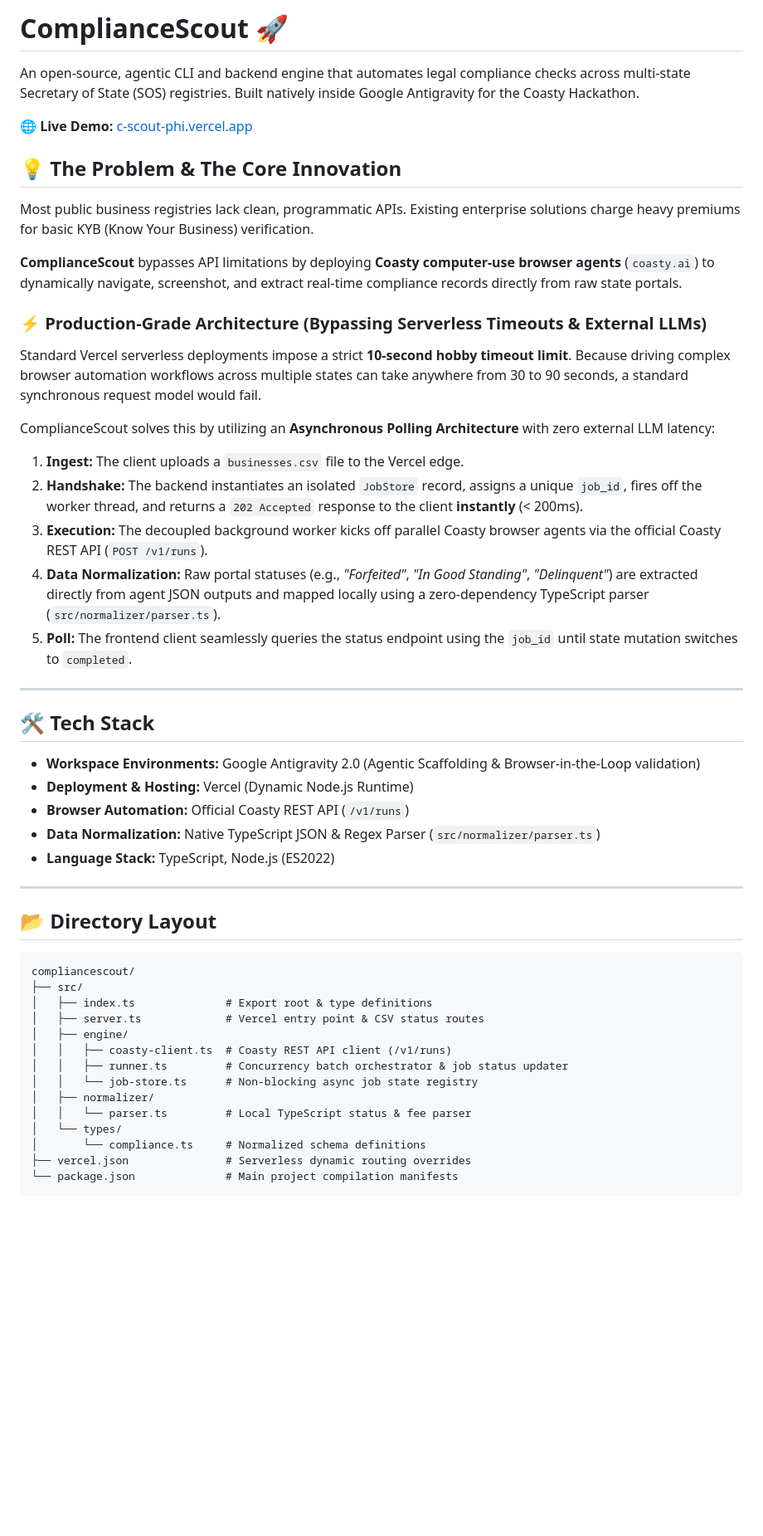
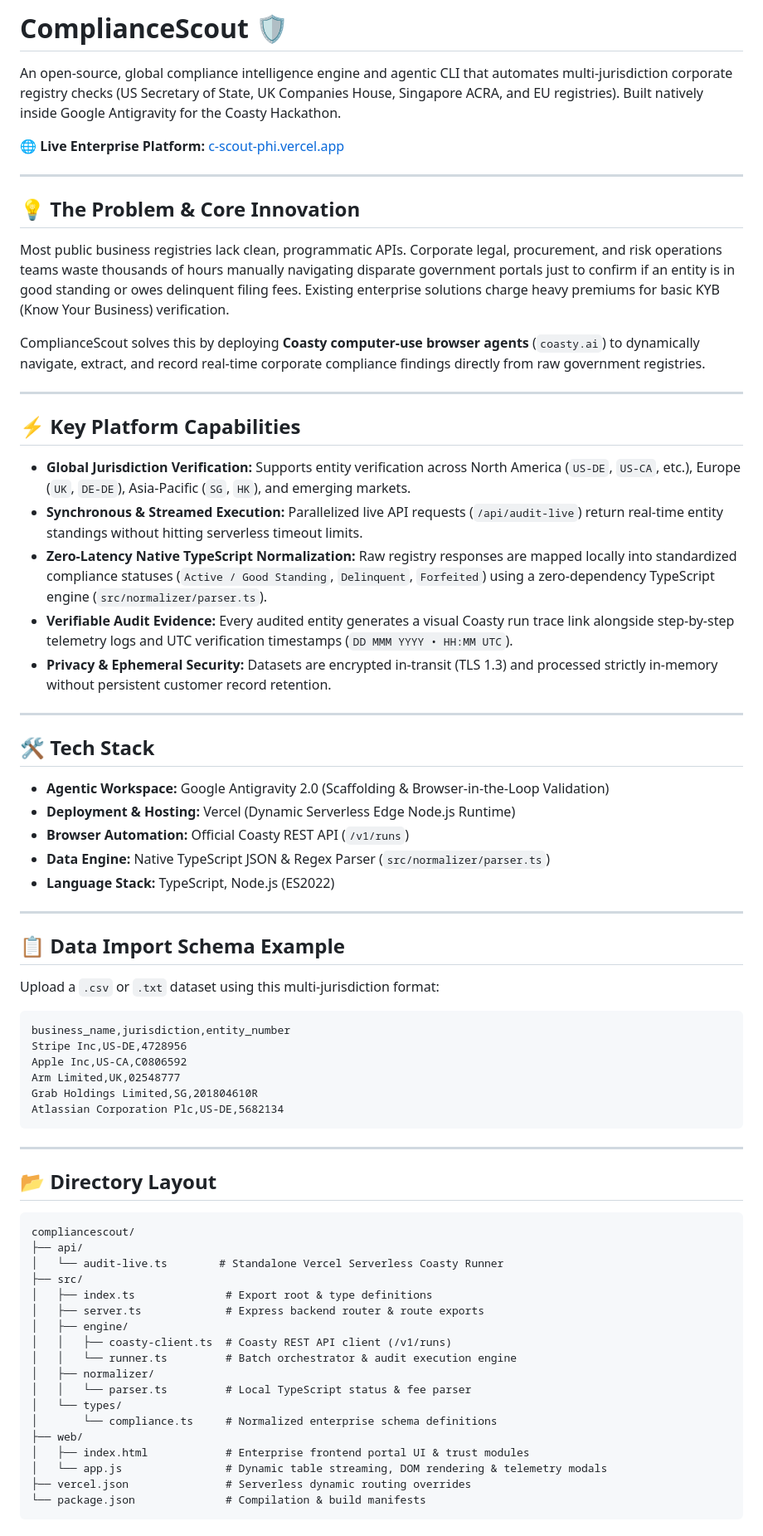
Before and after one commit to YakiUdoph/Compliance-Scout, a Markdown page: README.md, the part around one of its changes. Shown at 83% size. Drawn GitHub-style; blank space fills up the shorter version.

Commit message:
docs: update README.md with global enterprise positioning, multi-jurisdiction schema, and live serverless architecture

````diff
--- a/README.md
+++ b/README.md
@@ -1,49 +1,73 @@
-# ComplianceScout 🚀
+# ComplianceScout 🛡
 
-An open-source, agentic CLI and backend engine that automates legal compliance checks across multi-state Secretary of State (SOS) registries. Built natively inside Google Antigravity for the Coasty Hackathon.
+An open-source, global compliance intelligence engine and agentic CLI that automates multi-jurisdiction corporate registry checks (US Secretary of State, UK Companies House, Singapore ACRA, and EU registries). Built natively inside Google Antigravity for the Coasty Hackathon.
 
-🌐 **Live Demo:** [c-scout-phi.vercel.app](https://c-scout-phi.vercel.app)
-
-## 💡 The Problem & The Core Innovation
-Most public business registries lack clean, programmatic APIs. Existing enterprise solutions charge heavy premiums for basic KYB (Know Your Business) verification.
-
-**ComplianceScout** bypasses API limitations by deploying **Coasty computer-use browser agents** (`coasty.ai`) to dynamically navigate, screenshot, and extract real-time compliance records directly from raw state portals.
-
-### ⚡ Production-Grade Architecture (Bypassing Serverless Timeouts & External LLMs)
-Standard Vercel serverless deployments impose a strict **10-second hobby timeout limit**. Because driving complex browser automation workflows across multiple states can take anywhere from 30 to 90 seconds, a standard synchronous request model would fail.
-
-ComplianceScout solves this by utilizing an **Asynchronous Polling Architecture** with zero external LLM latency:
-1. **Ingest:** The client uploads a `businesses.csv` file to the Vercel edge.
-2. **Handshake:** The backend instantiates an isolated `JobStore` record, assigns a unique `job_id`, fires off the worker thread, and returns a `202 Accepted` response to the client **instantly** (< 200ms).
-3. **Execution:** The decoupled background worker kicks off parallel Coasty browser agents via the official Coasty REST API (`POST /v1/runs`).
-4. **Data Normalization:** Raw portal statuses (e.g., *"Forfeited"*, *"In Good Standing"*, *"Delinquent"*) are extracted directly from agent JSON outputs and mapped locally using a zero-dependency TypeScript parser (`src/normalizer/parser.ts`).
-5. **Poll:** The frontend client seamlessly queries the status endpoint using the `job_id` until state mutation switches to `completed`.
+🌐 **Live Enterprise Platform:** [c-scout-phi.vercel.app](https://c-scout-phi.vercel.app)
 
 ---
 
-## 🛠️ Tech Stack
-- **Workspace Environments:** Google Antigravity 2.0 (Agentic Scaffolding & Browser-in-the-Loop validation)
-- **Deployment & Hosting:** Vercel (Dynamic Node.js Runtime)
+## 💡 The Problem & Core Innovation
+
+Most public business registries lack clean, programmatic APIs. Corporate legal, procurement, and risk operations teams waste thousands of hours manually navigating disparate government portals just to confirm if an entity is in good standing or owes delinquent filing fees. Existing enterprise solutions charge heavy premiums for basic KYB (Know Your Business) verification.
+
+ComplianceScout solves this by deploying **Coasty computer-use browser agents** (`coasty.ai`) to dynamically navigate, extract, and record real-time corporate compliance findings directly from raw government registries.
+
+---
+
+## ⚡️ Key Platform Capabilities
+
+- **Global Jurisdiction Verification:** Supports entity verification across North America (`US-DE`, `US-CA`, etc.), Europe (`UK`, `DE-DE`), Asia-Pacific (`SG`, `HK`), and emerging markets.
+- **Synchronous & Streamed Execution:** Parallelized live API requests (`/api/audit-live`) return real-time entity standings without hitting serverless timeout limits.
+- **Zero-Latency Native TypeScript Normalization:** Raw registry responses are mapped locally into standardized compliance statuses (`Active / Good Standing`, `Delinquent`, `Forfeited`) using a zero-dependency TypeScript engine (`src/normalizer/parser.ts`).
+- **Verifiable Audit Evidence:** Every audited entity generates a visual Coasty run trace link alongside step-by-step telemetry logs and UTC verification timestamps (`DD MMM YYYY • HH:MM UTC`).
+- **Privacy & Ephemeral Security:** Datasets are encrypted in-transit (TLS 1.3) and processed strictly in-memory without persistent customer record retention.
+
+---
+
+## 🛠 Tech Stack
+
+- **Agentic Workspace:** Google Antigravity 2.0 (Scaffolding & Browser-in-the-Loop Validation)
+- **Deployment & Hosting:** Vercel (Dynamic Serverless Edge Node.js Runtime)
 - **Browser Automation:** Official Coasty REST API (`/v1/runs`)
-- **Data Normalization:** Native TypeScript JSON & Regex Parser (`src/normalizer/parser.ts`)
+- **Data Engine:** Native TypeScript JSON & Regex Parser (`src/normalizer/parser.ts`)
 - **Language Stack:** TypeScript, Node.js (ES2022)
 
 ---
 
+## 📋 Data Import Schema Example
+
+Upload a `.csv` or `.txt` dataset using this multi-jurisdiction format:
+
+```csv
+business_name,jurisdiction,entity_number
+Stripe Inc,US-DE,4728956
+Apple Inc,US-CA,C0806592
+Arm Limited,UK,02548777
+Grab Holdings Limited,SG,201804610R
+Atlassian Corporation Plc,US-DE,5682134
+```
+
+---
+
 ## 📂 Directory Layout
-```directory
+
+```
 compliancescout/
+├── api/
+│   └── audit-live.ts        # Standalone Vercel Serverless Coasty Runner
 ├── src/
 │   ├── index.ts              # Export root & type definitions
-│   ├── server.ts             # Vercel entry point & CSV status routes
+│   ├── server.ts             # Express backend router & route exports
 │   ├── engine/
 │   │   ├── coasty-client.ts  # Coasty REST API client (/v1/runs)
-│   │   ├── runner.ts         # Concurrency batch orchestrator & job status updater
-│   │   └── job-store.ts      # Non-blocking async job state registry
+│   │   └── runner.ts         # Batch orchestrator & audit execution engine
 │   ├── normalizer/
 │   │   └── parser.ts         # Local TypeScript status & fee parser
 │   └── types/
-│       └── compliance.ts     # Normalized schema definitions
+│       └── compliance.ts     # Normalized enterprise schema definitions
+├── web/
+│   ├── index.html            # Enterprise frontend portal UI & trust modules
+│   └── app.js                # Dynamic table streaming, DOM rendering & telemetry modals
 ├── vercel.json               # Serverless dynamic routing overrides
-└── package.json              # Main project compilation manifests
+└── package.json              # Compilation & build manifests
 ```
````
Also changed, not shown: other parts of README.md (+6 -0 lines).
